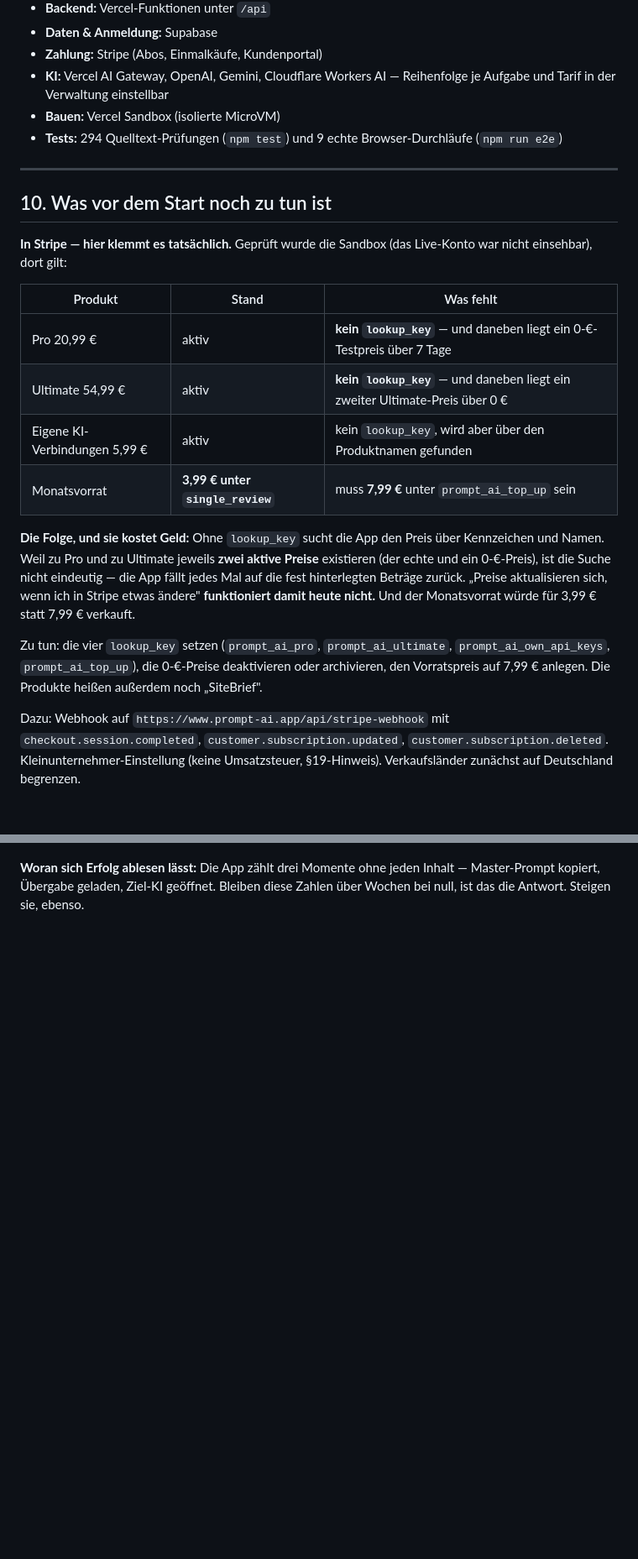
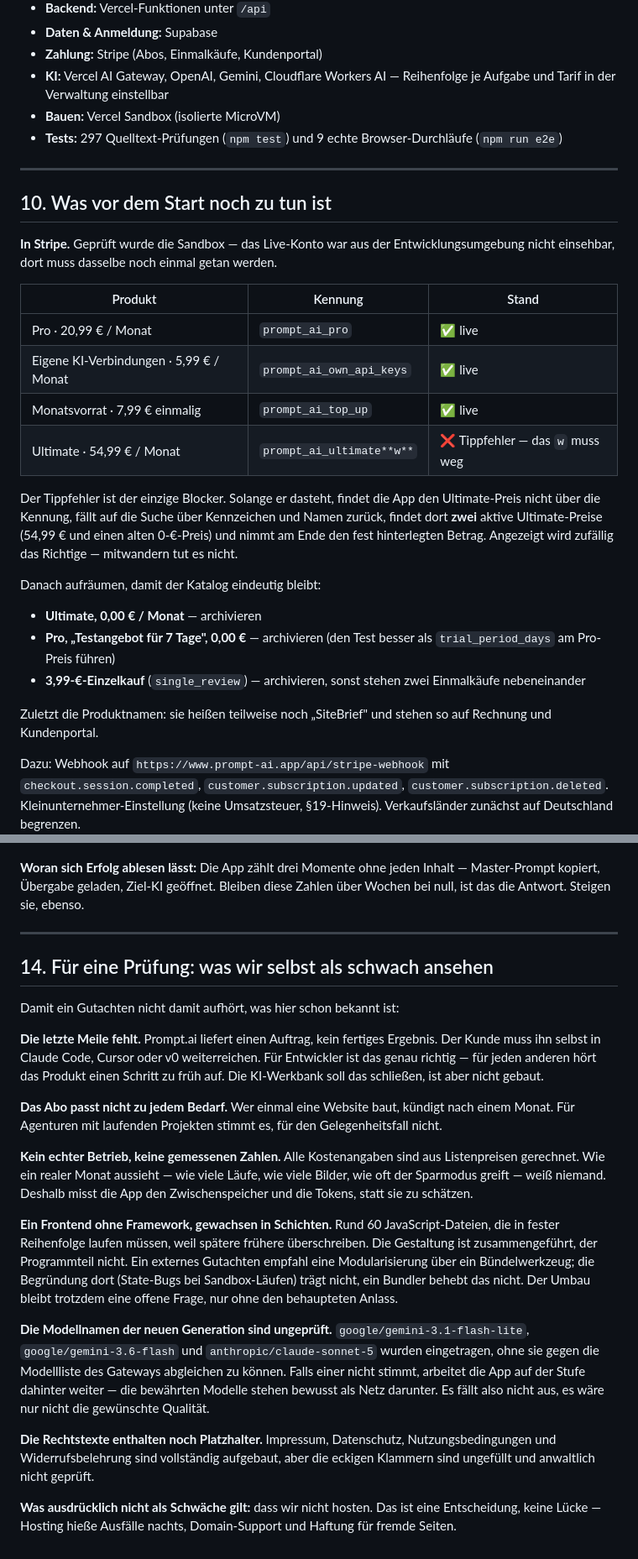
Before and after one commit to lars0308/PromptPrompter, a Markdown page: docs/PROMPT-AI-BRIEFING.md, 2 parts joined by grey strips. Shown at 84% size. GitHub-like rendering; blank space fills up the shorter version.

```diff
--- a/docs/PROMPT-AI-BRIEFING.md
+++ b/docs/PROMPT-AI-BRIEFING.md
@@ -195,24 +206,30 @@ Grobe Kostenwerte je Aktion: Projektlauf ~45.000 · freier Prompt ~4.000 · Bild
 - **Zahlung:** Stripe (Abos, Einmalkäufe, Kundenportal)
 - **KI:** Vercel AI Gateway, OpenAI, Gemini, Cloudflare Workers AI — Reihenfolge je Aufgabe und Tarif in der Verwaltung einstellbar
 - **Bauen:** Vercel Sandbox (isolierte MicroVM)
-- **Tests:** 294 Quelltext-Prüfungen (`npm test`) und 9 echte Browser-Durchläufe (`npm run e2e`)
+- **Tests:** 297 Quelltext-Prüfungen (`npm test`) und 9 echte Browser-Durchläufe (`npm run e2e`)
 
 ---
 
 ## 10. Was vor dem Start noch zu tun ist
 
-**In Stripe — hier klemmt es tatsächlich.** Geprüft wurde die Sandbox (das Live-Konto war nicht einsehbar), dort gilt:
+**In Stripe.** Geprüft wurde die Sandbox — das Live-Konto war aus der Entwicklungsumgebung nicht einsehbar, dort muss dasselbe noch einmal getan werden.
 
-| Produkt | Stand | Was fehlt |
+| Produkt | Kennung | Stand |
 |---|---|---|
-| Pro 20,99 € | aktiv | **kein `lookup_key`** — und daneben liegt ein 0-€-Testpreis über 7 Tage |
-| Ultimate 54,99 € | aktiv | **kein `lookup_key`** — und daneben liegt ein zweiter Ultimate-Preis über 0 € |
-| Eigene KI-Verbindungen 5,99 € | aktiv | kein `lookup_key`, wird aber über den Produktnamen gefunden |
-| Monatsvorrat | **3,99 € unter `single_review`** | muss **7,99 €** unter `prompt_ai_top_up` sein |
+| Pro · 20,99 € / Monat | `prompt_ai_pro` | ✅ live |
+| Eigene KI-Verbindungen · 5,99 € / Monat | `prompt_ai_own_api_keys` | ✅ live |
+| Monatsvorrat · 7,99 € einmalig | `prompt_ai_top_up` | ✅ live |
+| Ultimate · 54,99 € / Monat | `prompt_ai_ultimate**w**` | ❌ Tippfehler — das `w` muss weg |
 
-**Die Folge, und sie kostet Geld:** Ohne `lookup_key` sucht die App den Preis über Kennzeichen und Namen. Weil zu Pro und zu Ultimate jeweils **zwei aktive Preise** existieren (der echte und ein 0-€-Preis), ist die Suche nicht eindeutig — die App fällt jedes Mal auf die fest hinterlegten Beträge zurück. „Preise aktualisieren sich, wenn ich in Stripe etwas ändere" **funktioniert damit heute nicht.** Und der Monatsvorrat würde für 3,99 € statt 7,99 € verkauft.
+Der Tippfehler ist der einzige Blocker. Solange er dasteht, findet die App den Ultimate-Preis nicht über die Kennung, fällt auf die Suche über Kennzeichen und Namen zurück, findet dort **zwei** aktive Ultimate-Preise (54,99 € und einen alten 0-€-Preis) und nimmt am Ende den fest hinterlegten Betrag. Angezeigt wird zufällig das Richtige — mitwandern tut es nicht.
 
-Zu tun: die vier `lookup_key` setzen (`prompt_ai_pro`, `prompt_ai_ultimate`, `prompt_ai_own_api_keys`, `prompt_ai_top_up`), die 0-€-Preise deaktivieren oder archivieren, den Vorratspreis auf 7,99 € anlegen. Die Produkte heißen außerdem noch „SiteBrief".
+Danach aufräumen, damit der Katalog eindeutig bleibt:
+
+- **Ultimate, 0,00 € / Monat** — archivieren
+- **Pro, „Testangebot für 7 Tage", 0,00 €** — archivieren (den Test besser als `trial_period_days` am Pro-Preis führen)
+- **3,99-€-Einzelkauf** (`single_review`) — archivieren, sonst stehen zwei Einmalkäufe nebeneinander
+
+Zuletzt die Produktnamen: sie heißen teilweise noch „SiteBrief" und stehen so auf Rechnung und Kundenportal.
 
 Dazu: Webhook auf `https://www.prompt-ai.app/api/stripe-webhook` mit `checkout.session.completed`, `customer.subscription.updated`, `customer.subscription.deleted`. Kleinunternehmer-Einstellung (keine Umsatzsteuer, §19-Hinweis). Verkaufsländer zunächst auf Deutschland begrenzen.
 
@@ -256 +300,21 @@ Für die Support-Benachrichtigung zusätzlich: `SUPPORT_NOTIFY_TO` (deine Adress
 **Woran sich Erfolg ablesen lässt:** Die App zählt drei Momente ohne jeden Inhalt — Master-Prompt kopiert, Übergabe geladen, Ziel-KI geöffnet. Bleiben diese Zahlen über Wochen bei null, ist das die Antwort. Steigen sie, ebenso.
+
+---
+
+## 14. Für eine Prüfung: was wir selbst als schwach ansehen
+
+Damit ein Gutachten nicht damit aufhört, was hier schon bekannt ist:
+
+**Die letzte Meile fehlt.** Prompt.ai liefert einen Auftrag, kein fertiges Ergebnis. Der Kunde muss ihn selbst in Claude Code, Cursor oder v0 weiterreichen. Für Entwickler ist das genau richtig — für jeden anderen hört das Produkt einen Schritt zu früh auf. Die KI-Werkbank soll das schließen, ist aber nicht gebaut.
+
+**Das Abo passt nicht zu jedem Bedarf.** Wer einmal eine Website baut, kündigt nach einem Monat. Für Agenturen mit laufenden Projekten stimmt es, für den Gelegenheitsfall nicht.
+
+**Kein echter Betrieb, keine gemessenen Zahlen.** Alle Kostenangaben sind aus Listenpreisen gerechnet. Wie ein realer Monat aussieht — wie viele Läufe, wie viele Bilder, wie oft der Sparmodus greift — weiß niemand. Deshalb misst die App den Zwischenspeicher und die Tokens, statt sie zu schätzen.
+
+**Ein Frontend ohne Framework, gewachsen in Schichten.** Rund 60 JavaScript-Dateien, die in fester Reihenfolge laufen müssen, weil spätere frühere überschreiben. Die Gestaltung ist zusammengeführt, der Programmteil nicht. Ein externes Gutachten empfahl eine Modularisierung über ein Bündelwerkzeug; die Begründung dort (State-Bugs bei Sandbox-Läufen) trägt nicht, ein Bundler behebt das nicht. Der Umbau bleibt trotzdem eine offene Frage, nur ohne den behaupteten Anlass.
+
+**Die Modellnamen der neuen Generation sind ungeprüft.** `google/gemini-3.1-flash-lite`, `google/gemini-3.6-flash` und `anthropic/claude-sonnet-5` wurden eingetragen, ohne sie gegen die Modellliste des Gateways abgleichen zu können. Falls einer nicht stimmt, arbeitet die App auf der Stufe dahinter weiter — die bewährten Modelle stehen bewusst als Netz darunter. Es fällt also nicht aus, es wäre nur nicht die gewünschte Qualität.
+
+**Die Rechtstexte enthalten noch Platzhalter.** Impressum, Datenschutz, Nutzungsbedingungen und Widerrufsbelehrung sind vollständig aufgebaut, aber die eckigen Klammern sind ungefüllt und anwaltlich nicht geprüft.
+
+**Was ausdrücklich nicht als Schwäche gilt:** dass wir nicht hosten. Das ist eine Entscheidung, keine Lücke — Hosting hieße Ausfälle nachts, Domain-Support und Haftung für fremde Seiten.
```
Also changed, not shown: other parts of docs/PROMPT-AI-BRIEFING.md (+50 -12 lines).
